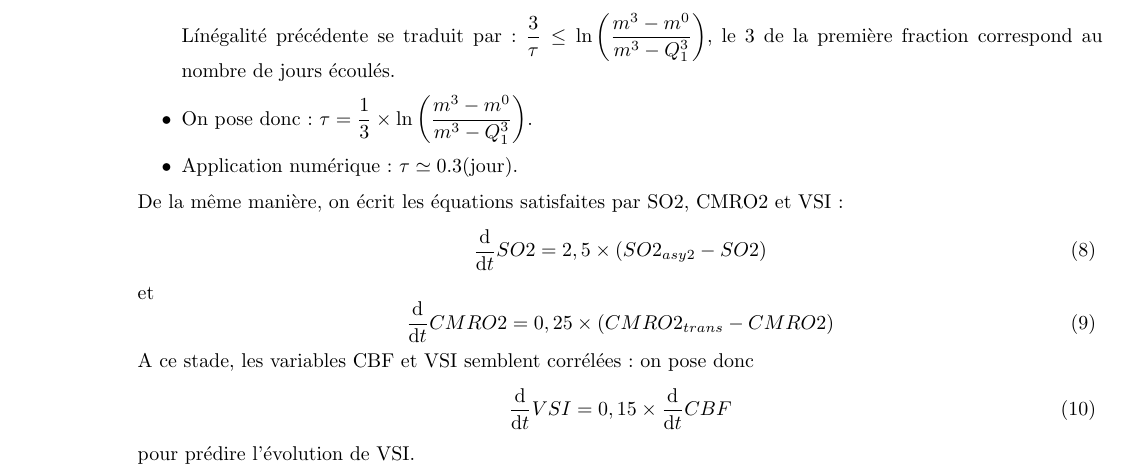
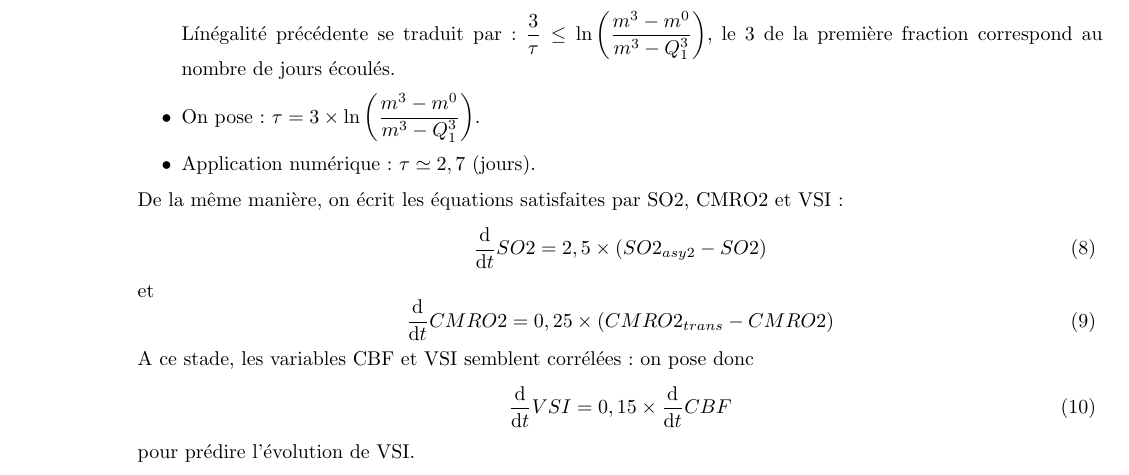
Before and after one commit to HorusSitis/codes_timc, a LaTeX paper (latex/Rapport_stage.tex, which reads latex/methodes/rapport.tex): part of page 28 of 33, cut so that both start at the same text. Compiled offline with pdfLaTeX.

Commit message:
Claude Lebois.

```diff
--- a/latex/methodes/rapport.tex
+++ b/latex/methodes/rapport.tex
@@ -1080,8 +1080,8 @@ $Q_1^3$ le premier quartile du CBF au jour 3, et $m^0(t)$ la valeur de CBF obten
 \par
 L\'in\'egalit\'e pr\'ec\'edente se traduit par : $\dfrac{3}{\tau}\leq\ln\left(\dfrac{m^3-m^0}{m^3-Q^3_1}\right)$, %
 le 3 de la premi\g{e}re fraction correspond au nombre de jours \'ecoul\'es.
-\item On pose donc : $\tau =\dfrac{1}{3}\times\ln\left(\dfrac{m^3-m^0}{m^3-Q^3_1}\right)$.
-\item Application num\'erique : $\tau \simeq 0.3 \text{(jour)}$.
+\item On pose : $\tau =3\times\ln\left(\dfrac{m^3-m^0}{m^3-Q^3_1}\right)$.
+\item Application num\'erique : $\tau \simeq 2,7 \text{ (jours)}$.
 \end{itemize}
 De la m\^eme mani\g{e}re, on \'ecrit les \'equations satisfaites par SO2, CMRO2 et VSI :
 \begin{equation}
```
Also changed, not shown: 1 other file.
